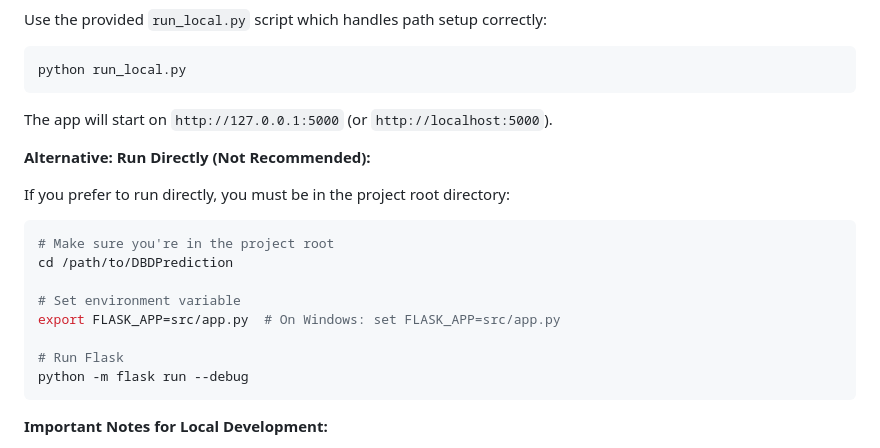
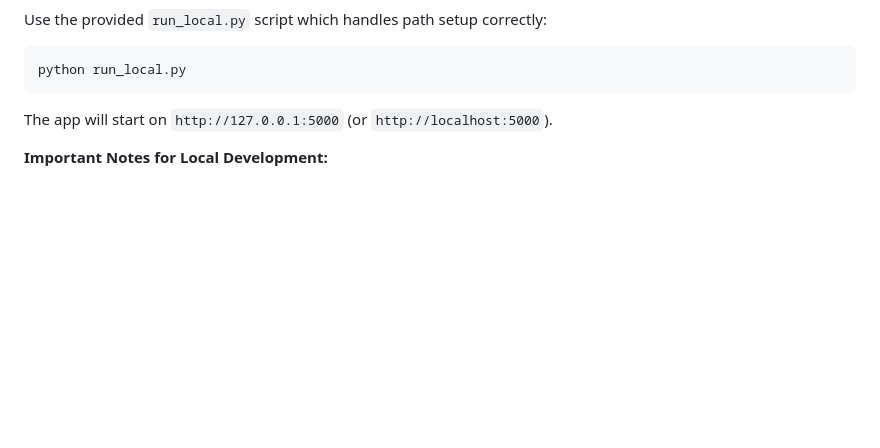
Before and after one commit to nhorton06/DBDPrediction, a Markdown page: README.md, the part around the change. Rendered like a GitHub page; blank space fills up the shorter version.

````diff
--- a/README.md
+++ b/README.md
@@ -181,21 +181,6 @@ python run_local.py
 ```
 
 The app will start on `http://127.0.0.1:5000` (or `http://localhost:5000`).
-
-**Alternative: Run Directly (Not Recommended):**
-
-If you prefer to run directly, you must be in the project root directory:
-
-```bash
-# Make sure you're in the project root
-cd /path/to/DBDPrediction
-
-# Set environment variable
-export FLASK_APP=src/app.py  # On Windows: set FLASK_APP=src/app.py
-
-# Run Flask
-python -m flask run --debug
-```
 
 **Important Notes for Local Development:**
 
````
